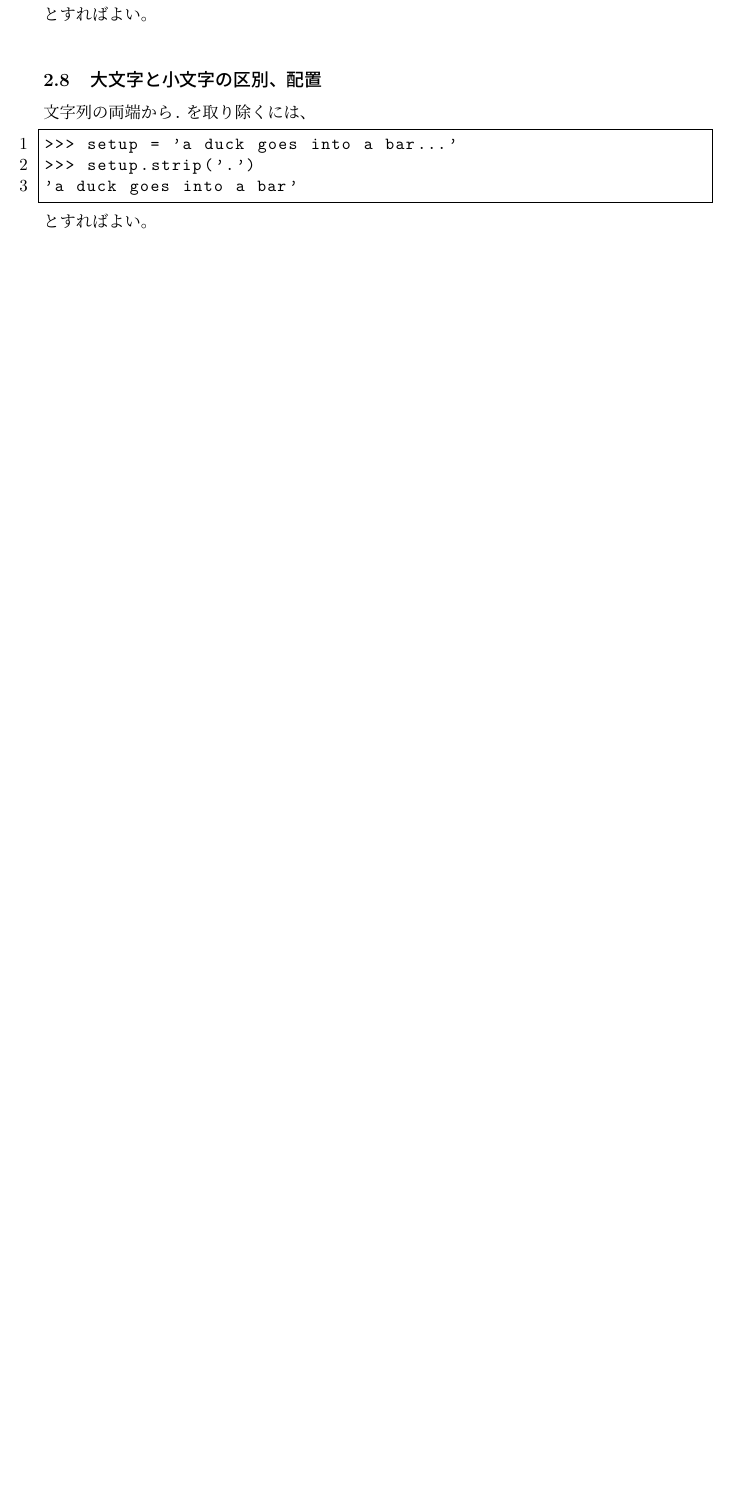
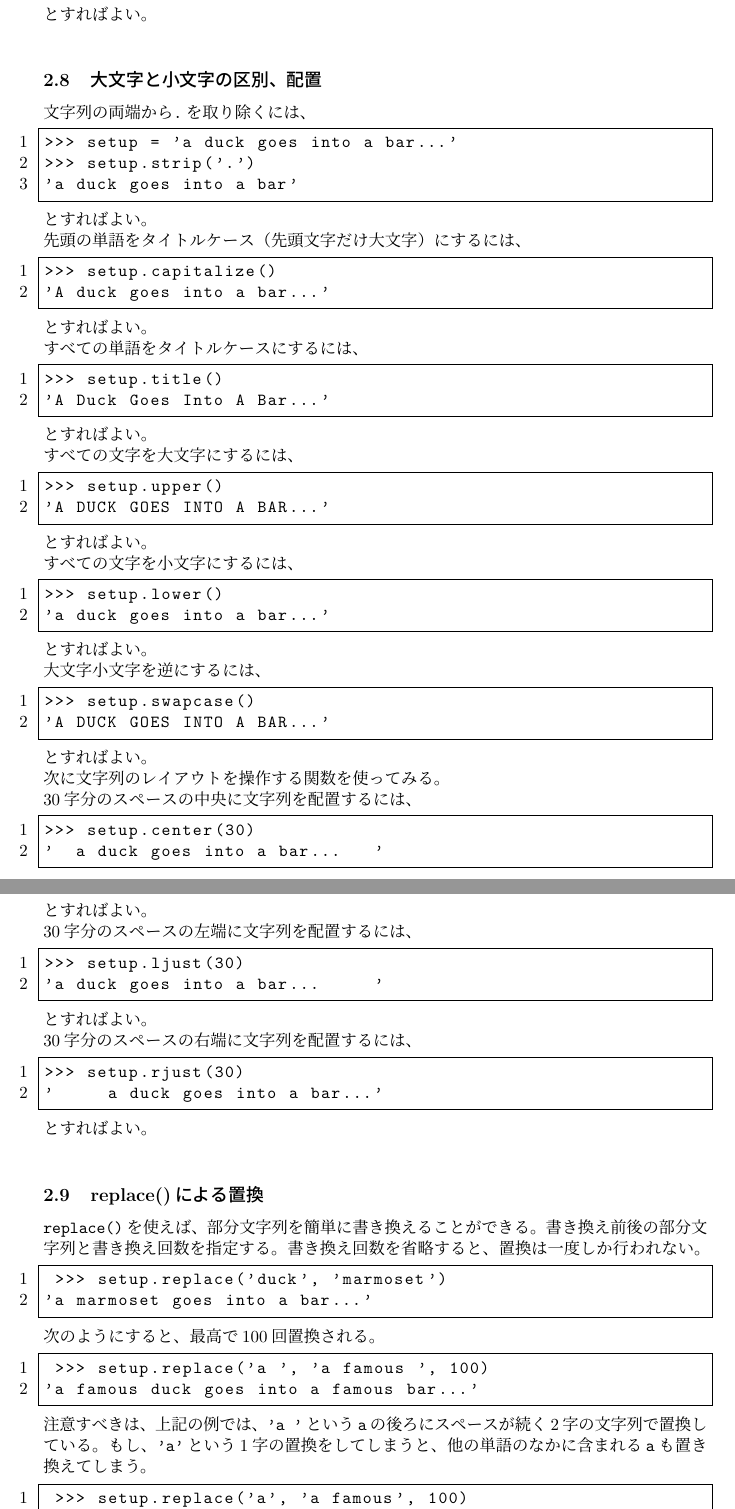
Before and after one commit to akihiro-minamino/Python, a LaTeX document (python.tex): part of page 12 of 12 before the commit and two parts of pages 12 and 13 of 13 after it, the two joined at a grey line, cut so that both start at the same text, the shorter picture padded with empty space. Compiled offline with pLaTeX and dvipdfmx.

Commit message:
update python.tex

```diff
--- a/python.tex
+++ b/python.tex
@@ -469,6 +469,73 @@ False
 'a duck goes into a bar'
 \end{lstlisting}
   とすればよい。\\
+  先頭の単語をタイトルケース（先頭文字だけ大文字）にするには、
+\begin{lstlisting}
+>>> setup.capitalize()
+'A duck goes into a bar...'
+\end{lstlisting}
+  とすればよい。\\
+ すべての単語をタイトルケースにするには、
+ \begin{lstlisting}
+>>> setup.title()
+'A Duck Goes Into A Bar...'
+\end{lstlisting}
+  とすればよい。\\
+ すべての文字を大文字にするには、
+  \begin{lstlisting}
+>>> setup.upper()
+'A DUCK GOES INTO A BAR...'
+\end{lstlisting}
+  とすればよい。\\
+ すべての文字を小文字にするには、
+  \begin{lstlisting}
+>>> setup.lower()
+'a duck goes into a bar...'
+\end{lstlisting}
+  とすればよい。\\
+  大文字小文字を逆にするには、
+    \begin{lstlisting}
+>>> setup.swapcase()
+'A DUCK GOES INTO A BAR...'
+\end{lstlisting}
+  とすればよい。\\
+  次に文字列のレイアウトを操作する関数を使ってみる。\\
+  30字分のスペースの中央に文字列を配置するには、
+      \begin{lstlisting}
+>>> setup.center(30)
+'  a duck goes into a bar...   '
+\end{lstlisting}
+  とすればよい。\\
+    30字分のスペースの左端に文字列を配置するには、
+      \begin{lstlisting}
+>>> setup.ljust(30)
+'a duck goes into a bar...     '
+\end{lstlisting}
+  とすればよい。\\
+     30字分のスペースの右端に文字列を配置するには、
+      \begin{lstlisting}
+>>> setup.rjust(30)
+'     a duck goes into a bar...'
+\end{lstlisting}
+  とすればよい。\\
 
-  p.80から
+ \subsection{replace()による置換}
+\verb|replace()|を使えば、部分文字列を簡単に書き換えることができる。
+書き換え前後の部分文字列と書き換え回数を指定する。
+書き換え回数を省略すると、置換は一度しか行われない。
+ \begin{lstlisting}
+ >>> setup.replace('duck', 'marmoset')
+'a marmoset goes into a bar...'
+\end{lstlisting}
+次のようにすると、最高で100回置換される。
+ \begin{lstlisting}
+ >>> setup.replace('a ', 'a famous ', 100)
+'a famous duck goes into a famous bar...'
+\end{lstlisting}
+注意すべきは、上記の例では、\verb|'a '|という\verb|a|の後ろにスペースが続く2字の文字列で置換している。
+もし、\verb|'a'|という1字の置換をしてしまうと、他の単語のなかに含まれる\verb|a|も置き換えてしまう。
+\begin{lstlisting}
+ >>> setup.replace('a', 'a famous', 100)
+'a famous duck goes into a famous ba famousr...'
+\end{lstlisting}
 
```
Also changed, not shown: python.pdf, python.tex (1 more changed lines).
